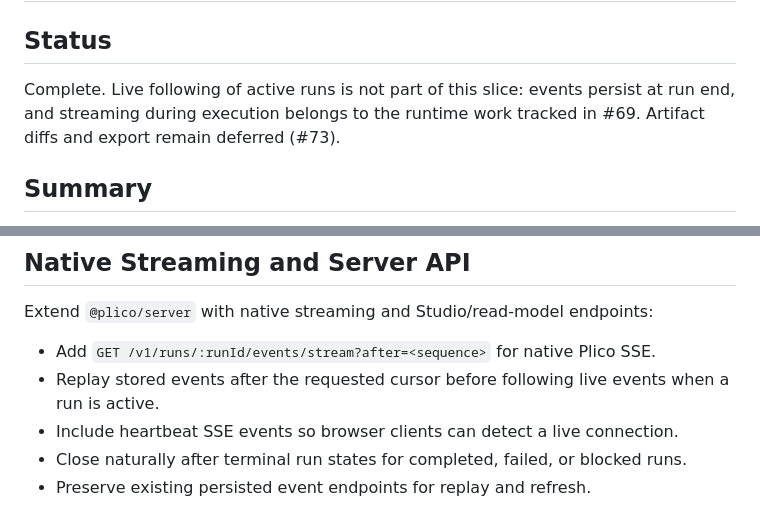
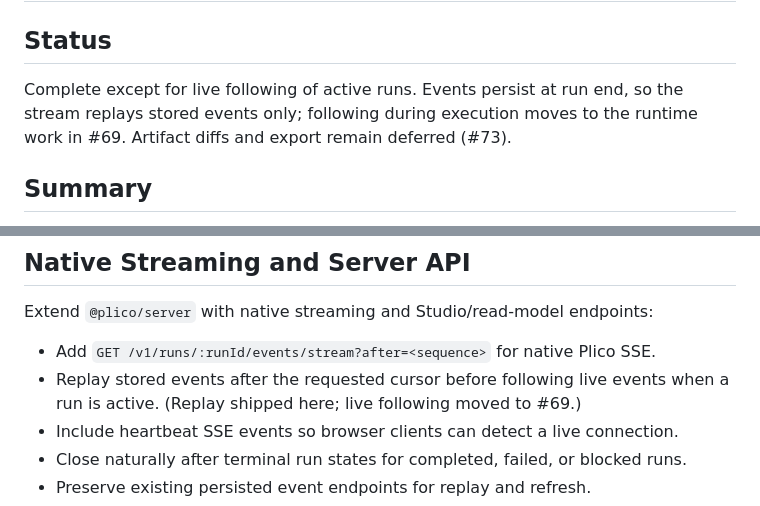
Before and after one commit to ITZSHOAIB/plico, a Markdown page: product/plans/0005-studio-artifacts-evals-readiness.md, 2 parts joined by grey strips. Drawn GitHub-style.

Commit message:
docs: record live following as moved to #69 in Plan 0005
Co-Authored-By: Claude Opus 5.5 <noreply@anthropic.com>

```diff
--- a/product/plans/0005-studio-artifacts-evals-readiness.md
+++ b/product/plans/0005-studio-artifacts-evals-readiness.md
@@ -2,7 +2,7 @@
 
 ## Status
 
-Complete. Live following of active runs is not part of this slice: events persist at run end, and streaming during execution belongs to the runtime work tracked in #69. Artifact diffs and export remain deferred (#73).
+Complete except for live following of active runs. Events persist at run end, so the stream replays stored events only; following during execution moves to the runtime work in #69. Artifact diffs and export remain deferred (#73).
 
 ## Summary
 
@@ -50,7 +50,7 @@ The artifact workspace should remain deliberately small, but it must be a real c
 Extend `@plico/server` with native streaming and Studio/read-model endpoints:
 
 - Add `GET /v1/runs/:runId/events/stream?after=<sequence>` for native Plico SSE.
-- Replay stored events after the requested cursor before following live events when a run is active.
+- Replay stored events after the requested cursor before following live events when a run is active. (Replay shipped here; live following moved to #69.)
 - Include heartbeat SSE events so browser clients can detect a live connection.
 - Close naturally after terminal run states for completed, failed, or blocked runs.
 - Preserve existing persisted event endpoints for replay and refresh.
```
